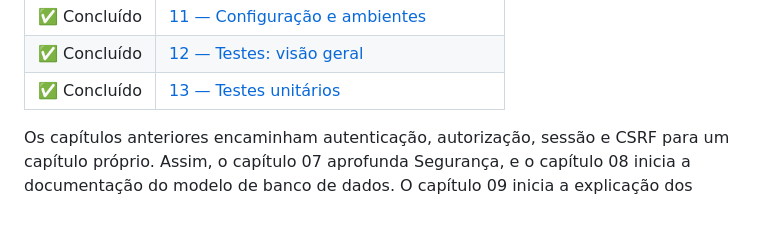
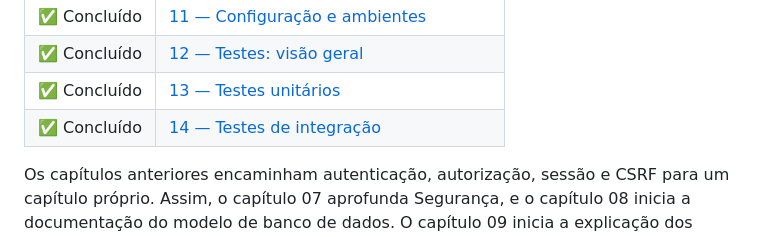
Before and after one commit to LeftSon13/escala-24, a Markdown page: docs/technical-guide/README.md, the part around the change. Drawn GitHub-style; blank space fills up the shorter version.

```diff
--- a/docs/technical-guide/README.md
+++ b/docs/technical-guide/README.md
@@ -118,6 +118,7 @@ Os arquivos atualmente existentes nesta pasta são:
 | ✅ Concluído | [11 — Configuração e ambientes](./11-configuracao-e-ambientes.md) |
 | ✅ Concluído | [12 — Testes: visão geral](./12-testes-visao-geral.md) |
 | ✅ Concluído | [13 — Testes unitários](./13-testes-unitarios.md) |
+| ✅ Concluído | [14 — Testes de integração](./14-testes-de-integracao.md) |
 
 
 Os capítulos anteriores encaminham autenticação, autorização, sessão e CSRF
```
Also changed, not shown: docs/technical-guide/14-testes-de-integracao.md (added, +322 -0 lines).
